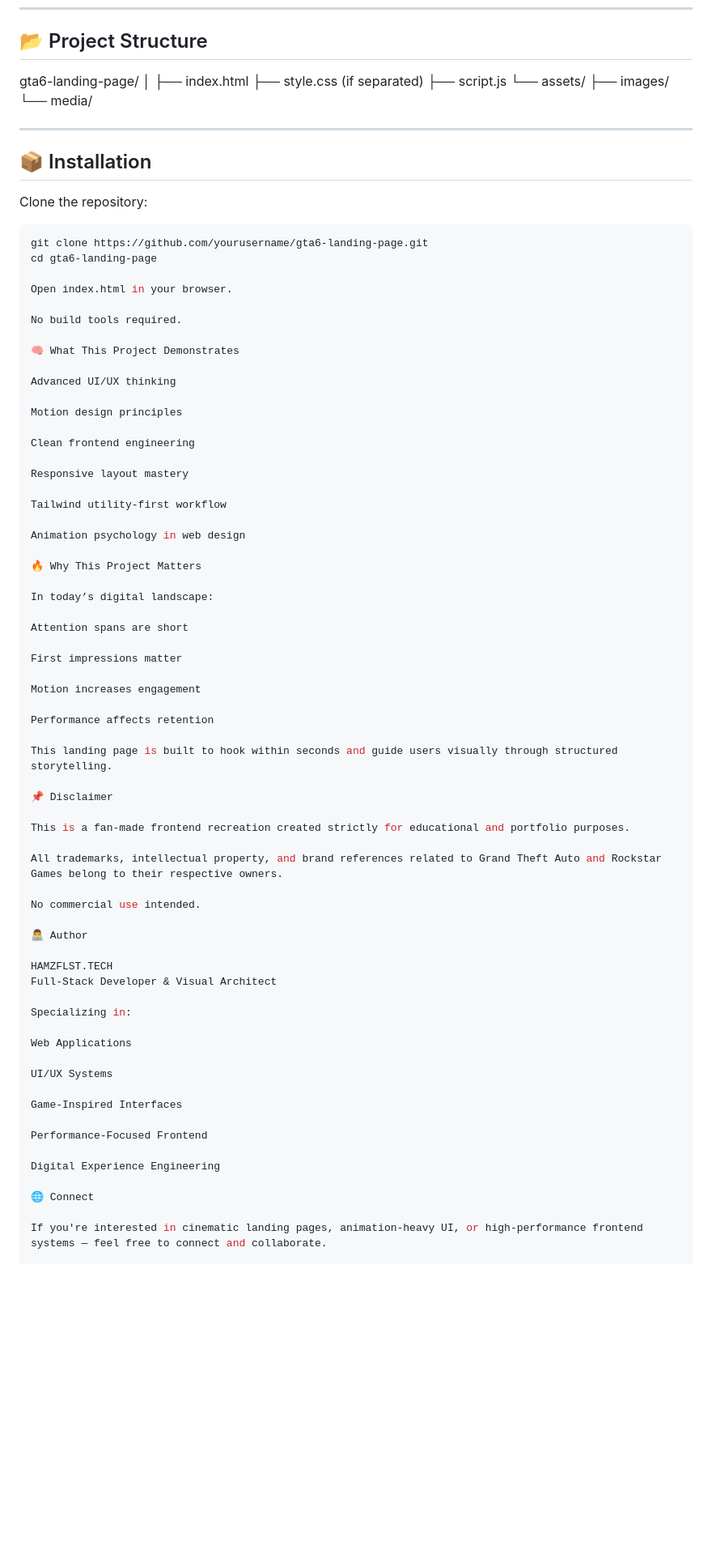
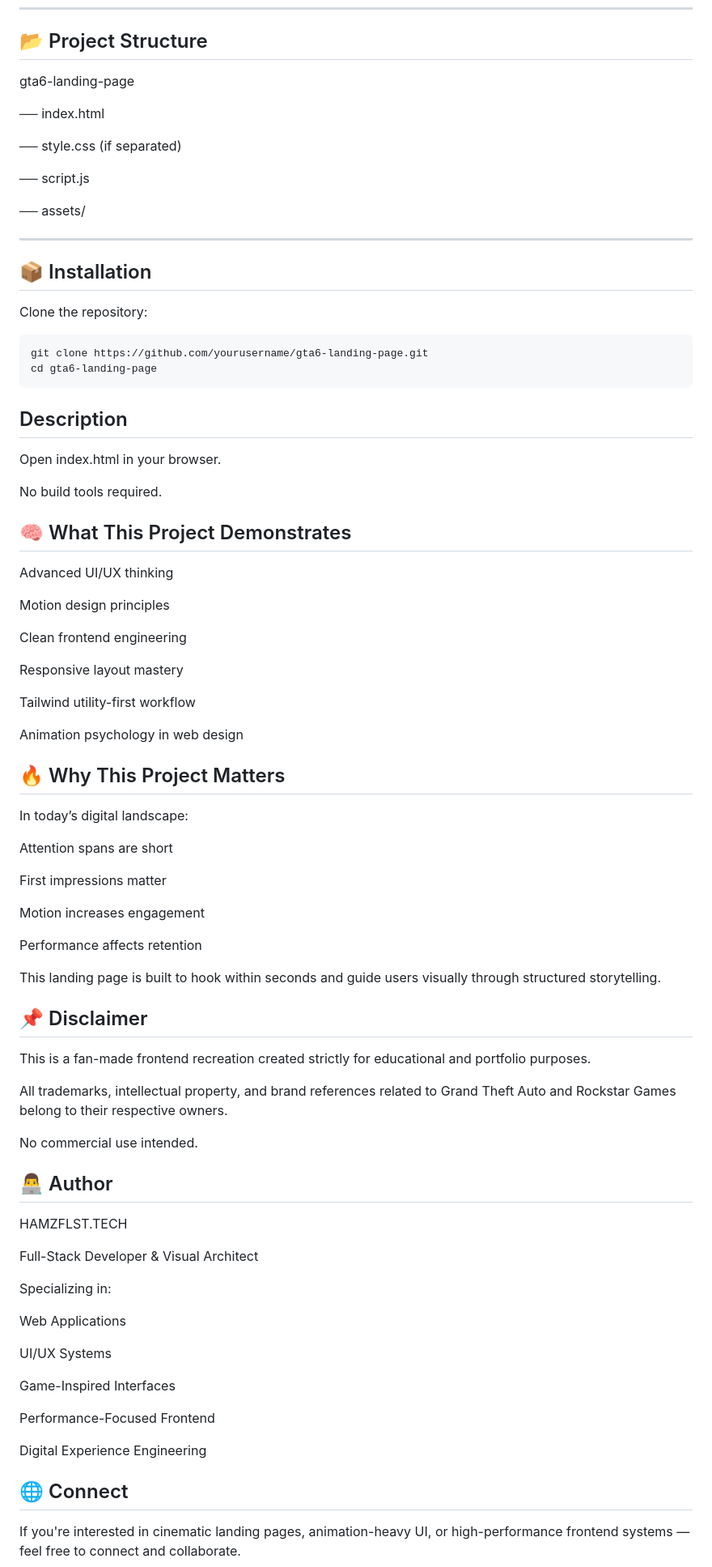
Before and after one commit to HAMZFLST-TECH/GTA-VI-LANDING-PAGE, a Markdown page: README.md, the part around one of its changes. Shown at 81% size. Rendered like a GitHub page; blank space fills up the shorter version.

Commit message:
description added

````diff
--- a/README.md
+++ b/README.md
@@ -78,15 +78,15 @@ Designed & developed by **HAMZFLST.TECH**.
 ## 📂 Project Structure
 
 
-gta6-landing-page/
-│
-├── index.html
-├── style.css (if separated)
-├── script.js
-└── assets/
-├── images/
-└── media/
+gta6-landing-page
 
+── index.html
+
+── style.css (if separated)
+
+── script.js
+
+── assets/
 
 ---
 
@@ -97,12 +97,15 @@ Clone the repository:
 ```bash
 git clone https://github.com/yourusername/gta6-landing-page.git
 cd gta6-landing-page
+```
+
+## Description
 
 Open index.html in your browser.
 
 No build tools required.
 
-🧠 What This Project Demonstrates
+## 🧠 What This Project Demonstrates
 
 Advanced UI/UX thinking
 
@@ -116,7 +119,7 @@ Tailwind utility-first workflow
 
 Animation psychology in web design
 
-🔥 Why This Project Matters
+## 🔥 Why This Project Matters
 
 In today’s digital landscape:
 
@@ -130,7 +133,7 @@ Performance affects retention
 
 This landing page is built to hook within seconds and guide users visually through structured storytelling.
 
-📌 Disclaimer
+## 📌 Disclaimer
 
 This is a fan-made frontend recreation created strictly for educational and portfolio purposes.
 
@@ -138,9 +141,10 @@ All trademarks, intellectual property, and brand references related to Grand The
 
 No commercial use intended.
 
-👨‍💻 Author
+## 👨‍💻 Author
 
 HAMZFLST.TECH
+
 Full-Stack Developer & Visual Architect
 
 Specializing in:
@@ -155,7 +159,7 @@ Performance-Focused Frontend
 
 Digital Experience Engineering
 
-🌐 Connect
+## 🌐 Connect
 
 If you're interested in cinematic landing pages, animation-heavy UI, or high-performance frontend systems — feel free to connect and collaborate.
 
````
Also changed, not shown: other parts of README.md (+5 -4 lines).
